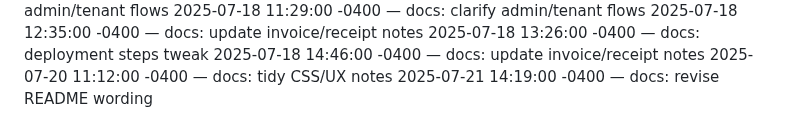
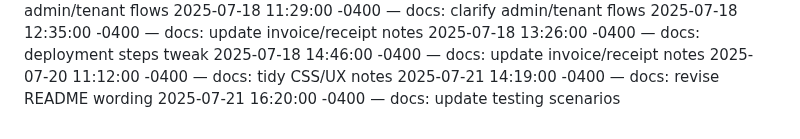
Before and after one commit to Dumisani-C/advanced_payment_and_support_system, a Markdown page: docs/CHANGELOG.md, the part around the change. Drawn GitHub-style.

Commit message:
docs: update testing scenarios

```diff
--- a/docs/CHANGELOG.md
+++ b/docs/CHANGELOG.md
@@ -504,3 +504,4 @@
 2025-07-18 14:46:00 -0400 — docs: update invoice/receipt notes
 2025-07-20 11:12:00 -0400 — docs: tidy CSS/UX notes
 2025-07-21 14:19:00 -0400 — docs: revise README wording
+2025-07-21 16:20:00 -0400 — docs: update testing scenarios
```
